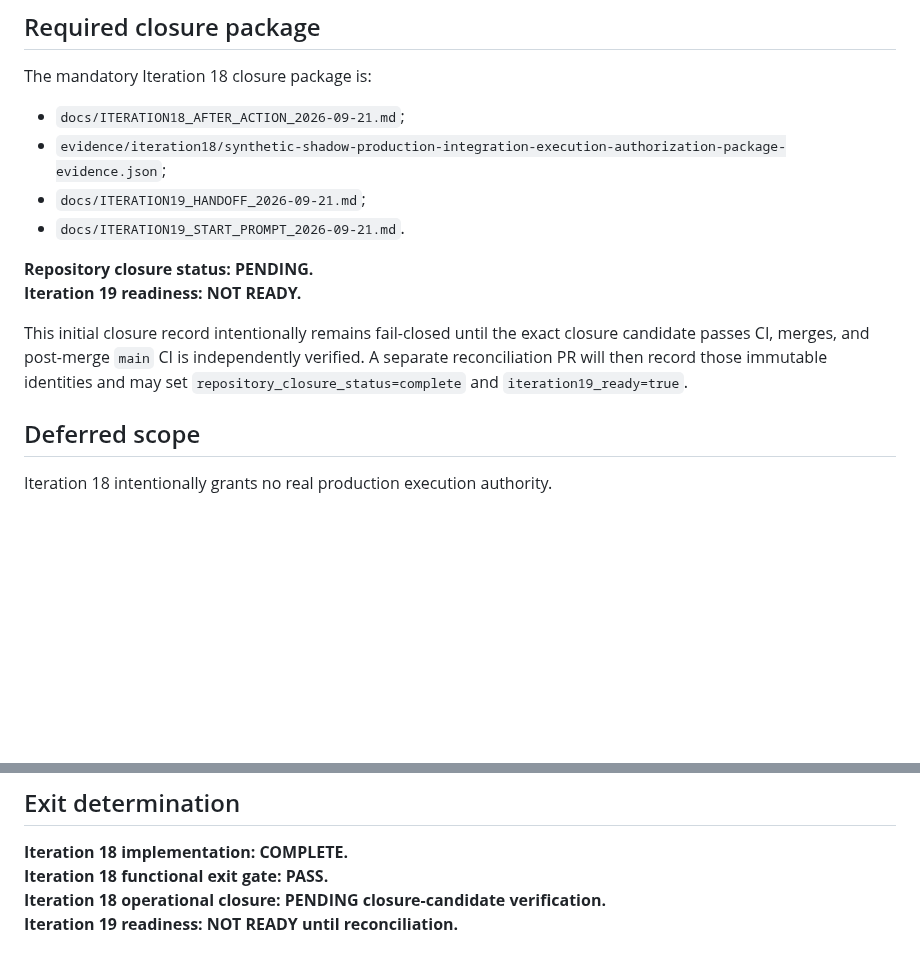
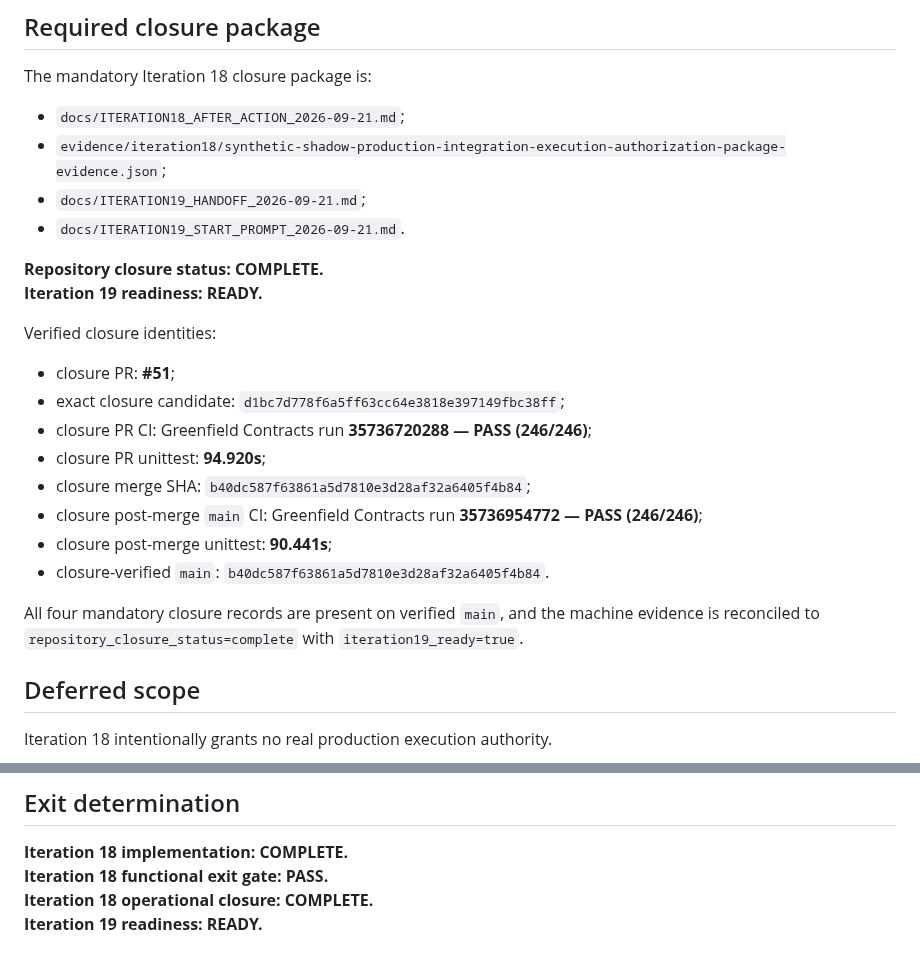
Before and after one commit to gttome/New-Daily-AI-Brief, a Markdown page: docs/ITERATION18_AFTER_ACTION_2026-09-21.md, 2 parts joined by grey strips. Rendered like a GitHub page; blank space fills up the shorter version.

Commit message:
Iteration 18: reconcile after-action closure

```diff
--- a/docs/ITERATION18_AFTER_ACTION_2026-09-21.md
+++ b/docs/ITERATION18_AFTER_ACTION_2026-09-21.md
@@ -193,10 +193,21 @@ The mandatory Iteration 18 closure package is:
 - `docs/ITERATION19_HANDOFF_2026-09-21.md`;
 - `docs/ITERATION19_START_PROMPT_2026-09-21.md`.
 
-**Repository closure status: PENDING.**
-**Iteration 19 readiness: NOT READY.**
+**Repository closure status: COMPLETE.**
+**Iteration 19 readiness: READY.**
 
-This initial closure record intentionally remains fail-closed until the exact closure candidate passes CI, merges, and post-merge `main` CI is independently verified. A separate reconciliation PR will then record those immutable identities and may set `repository_closure_status=complete` and `iteration19_ready=true`.
+Verified closure identities:
+
+- closure PR: **#51**;
+- exact closure candidate: `d1bc7d778f6a5ff63cc64e3818e397149fbc38ff`;
+- closure PR CI: Greenfield Contracts run **35736720288 — PASS (246/246)**;
+- closure PR unittest: **94.920s**;
+- closure merge SHA: `b40dc587f63861a5d7810e3d28af32a6405f4b84`;
+- closure post-merge `main` CI: Greenfield Contracts run **35736954772 — PASS (246/246)**;
+- closure post-merge unittest: **90.441s**;
+- closure-verified `main`: `b40dc587f63861a5d7810e3d28af32a6405f4b84`.
+
+All four mandatory closure records are present on verified `main`, and the machine evidence is reconciled to `repository_closure_status=complete` with `iteration19_ready=true`.
 
 ## Deferred scope
 
@@ -208,5 +219,5 @@ The next bounded slice is a deterministic, synthetic-only **production-integrati
 
 **Iteration 18 implementation: COMPLETE.**
 **Iteration 18 functional exit gate: PASS.**
-**Iteration 18 operational closure: PENDING closure-candidate verification.**
-**Iteration 19 readiness: NOT READY until reconciliation.**
+**Iteration 18 operational closure: COMPLETE.**
+**Iteration 19 readiness: READY.**
```
